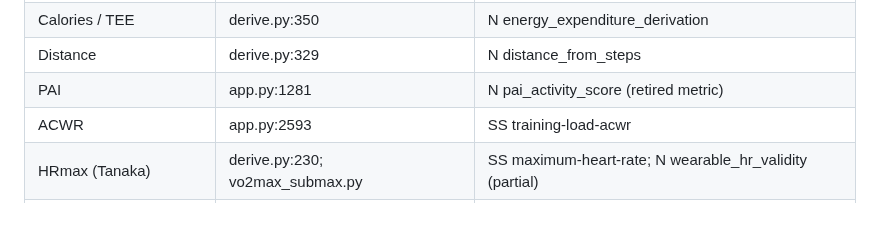
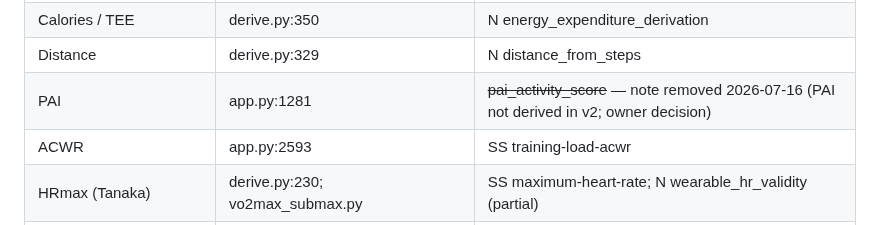
Before and after one commit to Anshuman115/healthee, a Markdown page: docs/INTELLIGENCE.md, the part around the change. Rendered like a GitHub page.

```diff
--- a/docs/INTELLIGENCE.md
+++ b/docs/INTELLIGENCE.md
@@ -213,7 +213,7 @@ N = packages/knowledge/notes, SS = packages/knowledge/sports-science.
 | **Stress (Zepp 0–100)** | ingested; app.py:1773 | **NONE** |
 | Calories / TEE | derive.py:350 | N energy_expenditure_derivation |
 | Distance | derive.py:329 | N distance_from_steps |
-| PAI | app.py:1281 | N pai_activity_score (retired metric) |
+| PAI | app.py:1281 | ~~pai_activity_score~~ — note removed 2026-07-16 (PAI not derived in v2; owner decision) |
 | ACWR | app.py:2593 | SS training-load-acwr |
 | HRmax (Tanaka) | derive.py:230; vo2max_submax.py | SS maximum-heart-rate; N wearable_hr_validity (partial) |
 | **Weight (`weight_kg`)** | weight_log; feeds BMI/VO2max/calories derive.py:204 | **NONE** |
```
Also changed, not shown: docs/KNOWLEDGE_RECONCILIATION.md (+7 -1 lines).
